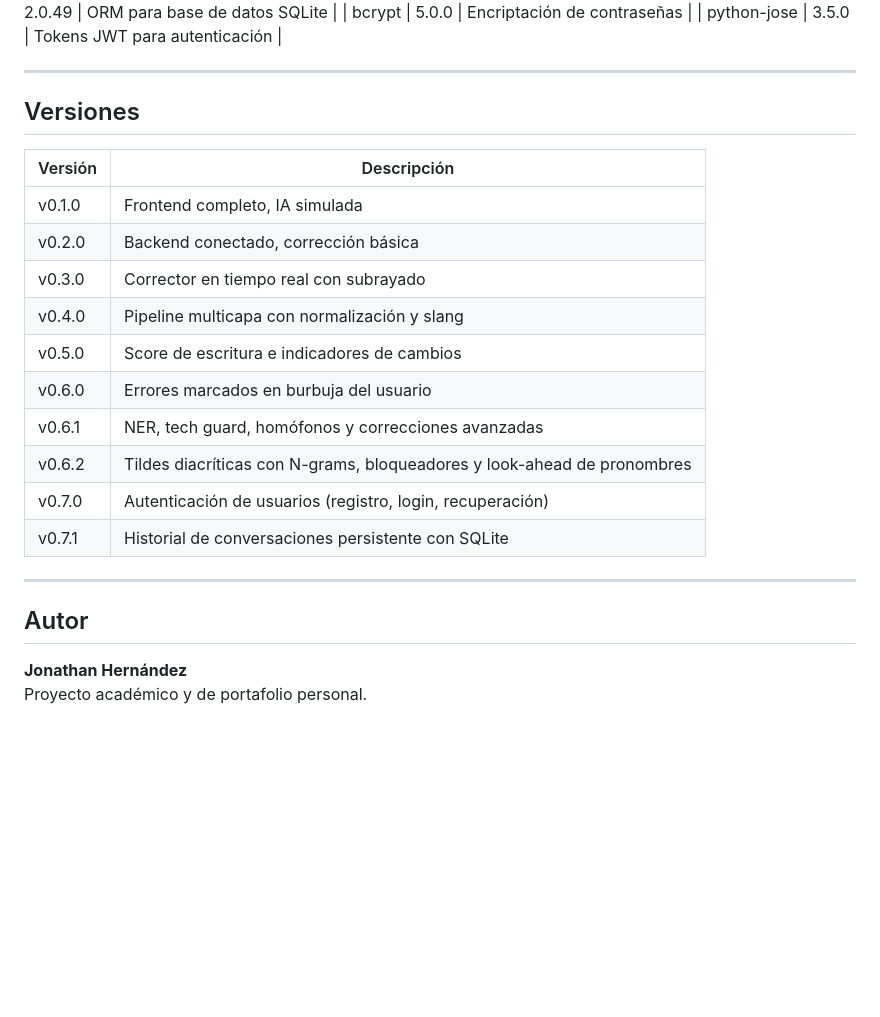
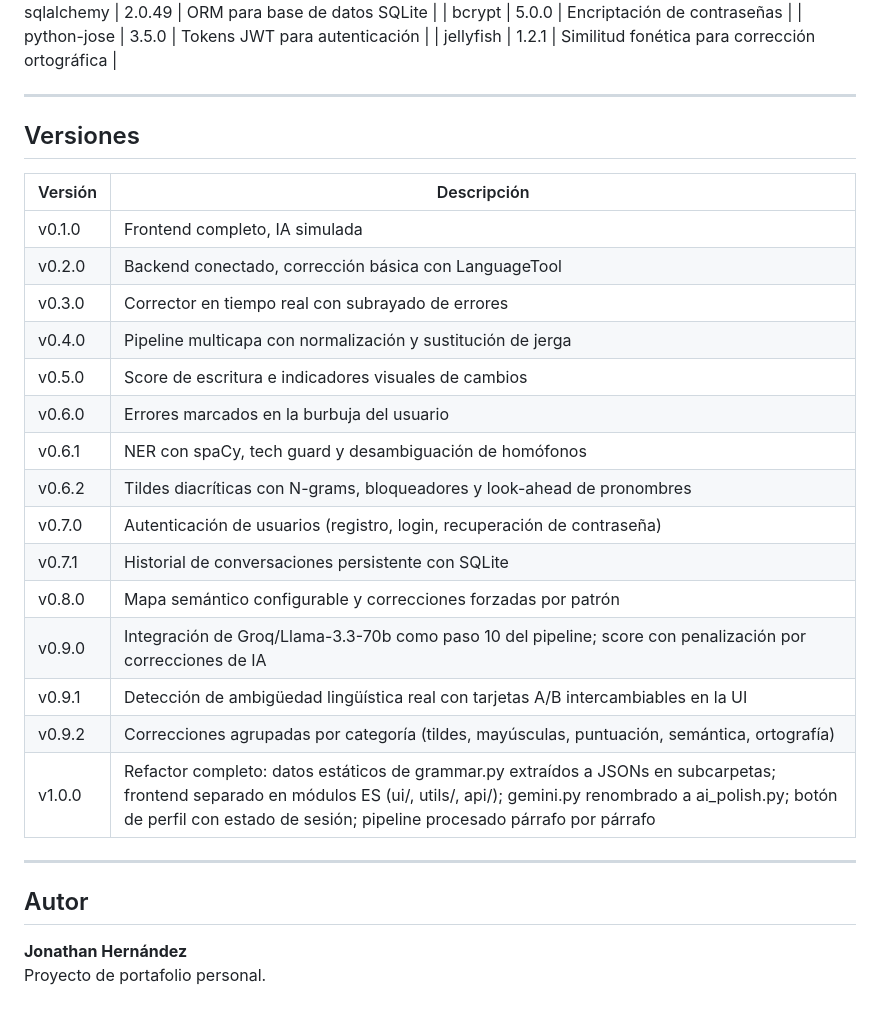
Before and after one commit to SlimbeR-M/ortograf, a Markdown page: README.md, the part around one of its changes. Drawn GitHub-style; blank space fills up the shorter version.

```diff
--- a/README.md
+++ b/README.md
@@ -114,6 +180,7 @@ finalize_text       → mayúsculas y punto final
 | sqlalchemy | 2.0.49 | ORM para base de datos SQLite |
 | bcrypt | 5.0.0 | Encriptación de contraseñas |
 | python-jose | 3.5.0 | Tokens JWT para autenticación |
+| jellyfish | 1.2.1 | Similitud fonética para corrección ortográfica |
 
 ---
 
@@ -122,19 +189,24 @@ finalize_text       → mayúsculas y punto final
 | Versión | Descripción |
 |---------|-------------|
 | v0.1.0 | Frontend completo, IA simulada |
-| v0.2.0 | Backend conectado, corrección básica |
-| v0.3.0 | Corrector en tiempo real con subrayado |
-| v0.4.0 | Pipeline multicapa con normalización y slang |
-| v0.5.0 | Score de escritura e indicadores de cambios |
-| v0.6.0 | Errores marcados en burbuja del usuario |
-| v0.6.1 | NER, tech guard, homófonos y correcciones avanzadas |
+| v0.2.0 | Backend conectado, corrección básica con LanguageTool |
+| v0.3.0 | Corrector en tiempo real con subrayado de errores |
+| v0.4.0 | Pipeline multicapa con normalización y sustitución de jerga |
+| v0.5.0 | Score de escritura e indicadores visuales de cambios |
+| v0.6.0 | Errores marcados en la burbuja del usuario |
+| v0.6.1 | NER con spaCy, tech guard y desambiguación de homófonos |
 | v0.6.2 | Tildes diacríticas con N-grams, bloqueadores y look-ahead de pronombres |
-| v0.7.0 | Autenticación de usuarios (registro, login, recuperación) |
+| v0.7.0 | Autenticación de usuarios (registro, login, recuperación de contraseña) |
 | v0.7.1 | Historial de conversaciones persistente con SQLite |
+| v0.8.0 | Mapa semántico configurable y correcciones forzadas por patrón |
+| v0.9.0 | Integración de Groq/Llama-3.3-70b como paso 10 del pipeline; score con penalización por correcciones de IA |
+| v0.9.1 | Detección de ambigüedad lingüística real con tarjetas A/B intercambiables en la UI |
+| v0.9.2 | Correcciones agrupadas por categoría (tildes, mayúsculas, puntuación, semántica, ortografía) |
+| v1.0.0 | Refactor completo: datos estáticos de grammar.py extraídos a JSONs en subcarpetas; frontend separado en módulos ES (ui/, utils/, api/); gemini.py renombrado a ai_polish.py; botón de perfil con estado de sesión; pipeline procesado párrafo por párrafo |
 
 ---
 
 ## Autor
 
 **Jonathan Hernández**
-Proyecto académico y de portafolio personal.
+Proyecto de portafolio personal.
```
Also changed, not shown: other parts of README.md (+115 -49 lines).
